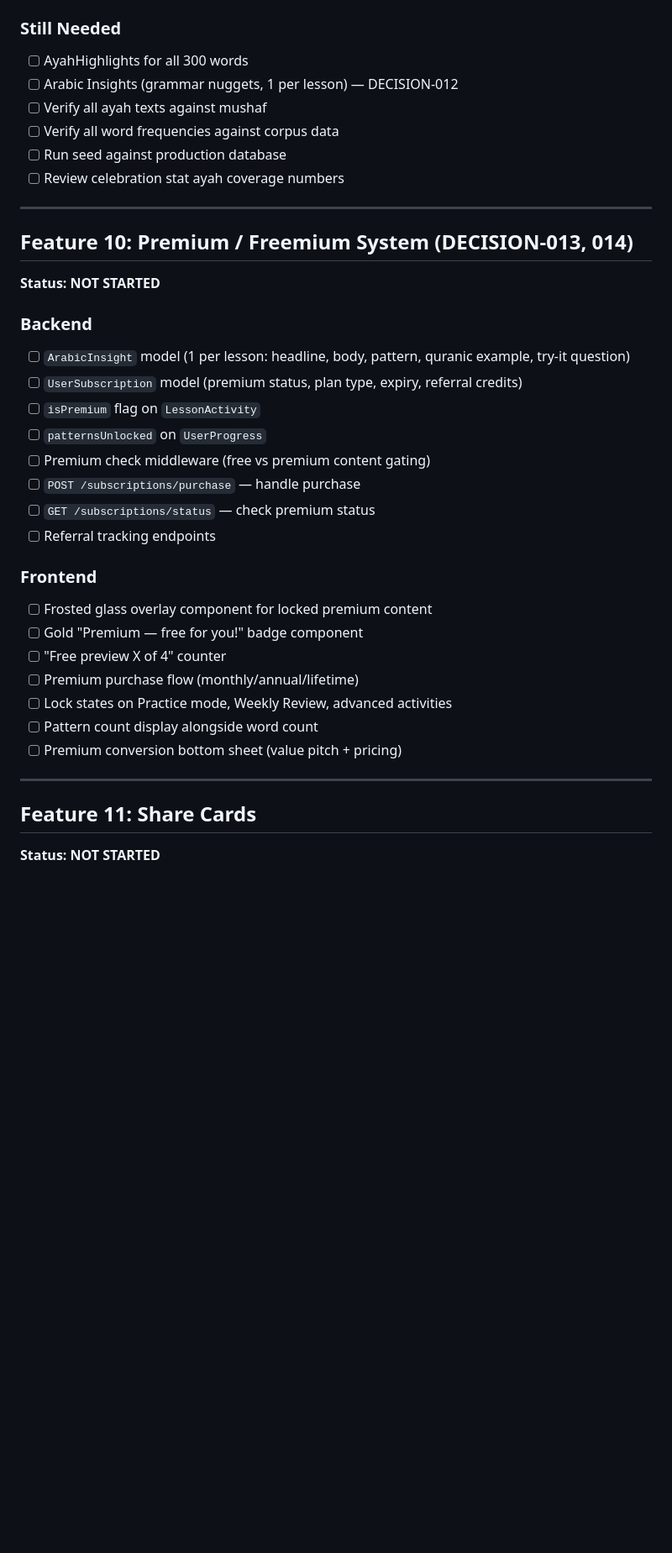
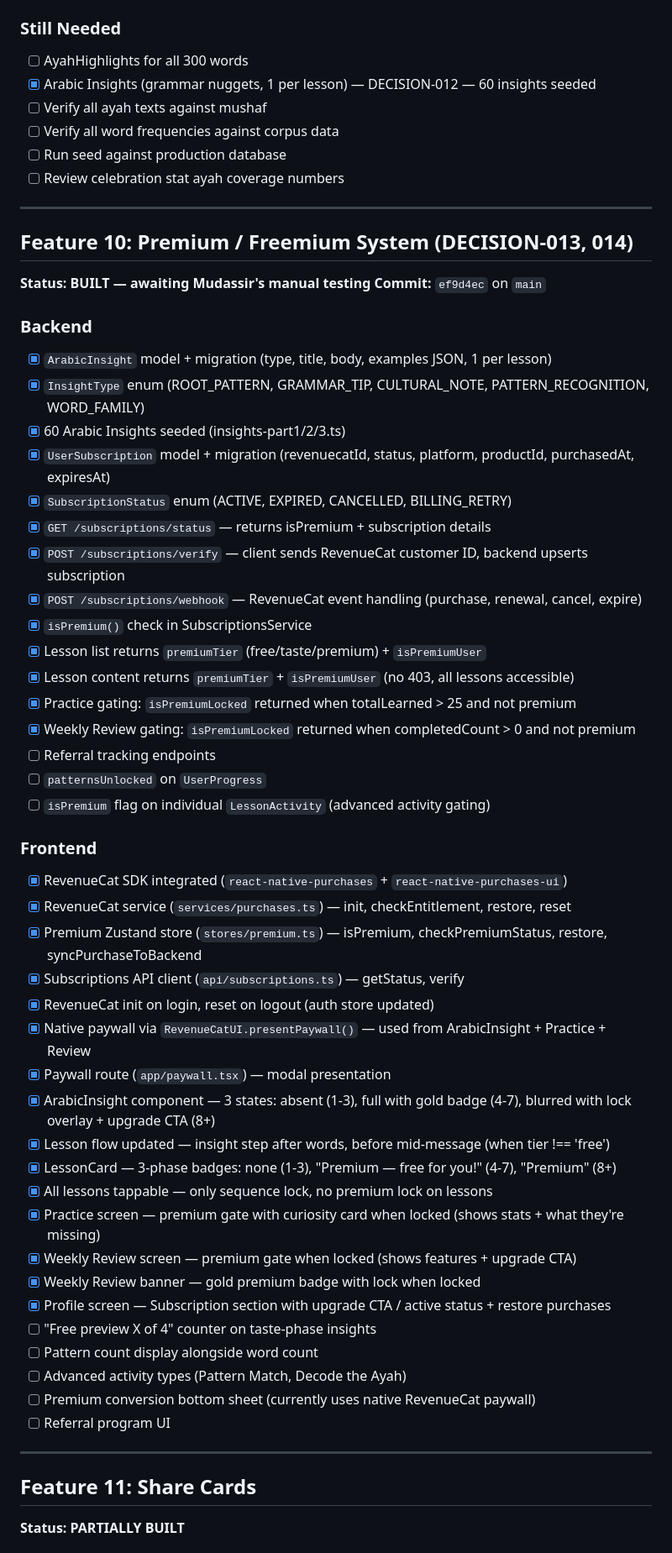
Before and after one commit to MudassirAhmed0/asaan-arabic, a Markdown page: progress.md, the part around one of its changes. Shown at 84% size. GitHub-like rendering; blank space fills up the shorter version.

Commit message:
docs: update progress and claude.md to reflect premium system built

```diff
--- a/progress.md
+++ b/progress.md
@@ -262,7 +262,7 @@ Decided to skip Library for launch. Quranic text accuracy is critical and needs
 
 ### Still Needed
 - [ ] AyahHighlights for all 300 words
-- [ ] Arabic Insights (grammar nuggets, 1 per lesson) — DECISION-012
+- [x] Arabic Insights (grammar nuggets, 1 per lesson) — DECISION-012 — 60 insights seeded
 - [ ] Verify all ayah texts against mushaf
 - [ ] Verify all word frequencies against corpus data
 - [ ] Run seed against production database
@@ -271,29 +271,51 @@ Decided to skip Library for launch. Quranic text accuracy is critical and needs
 ---
 
 ## Feature 10: Premium / Freemium System (DECISION-013, 014)
-**Status: NOT STARTED**
+**Status: BUILT — awaiting Mudassir's manual testing**
+**Commit:** `ef9d4ec` on `main`
 
 ### Backend
-- [ ] `ArabicInsight` model (1 per lesson: headline, body, pattern, quranic example, try-it question)
-- [ ] `UserSubscription` model (premium status, plan type, expiry, referral credits)
-- [ ] `isPremium` flag on `LessonActivity`
+- [x] `ArabicInsight` model + migration (type, title, body, examples JSON, 1 per lesson)
+- [x] `InsightType` enum (ROOT_PATTERN, GRAMMAR_TIP, CULTURAL_NOTE, PATTERN_RECOGNITION, WORD_FAMILY)
+- [x] 60 Arabic Insights seeded (insights-part1/2/3.ts)
+- [x] `UserSubscription` model + migration (revenuecatId, status, platform, productId, purchasedAt, expiresAt)
+- [x] `SubscriptionStatus` enum (ACTIVE, EXPIRED, CANCELLED, BILLING_RETRY)
+- [x] `GET /subscriptions/status` — returns isPremium + subscription details
+- [x] `POST /subscriptions/verify` — client sends RevenueCat customer ID, backend upserts subscription
+- [x] `POST /subscriptions/webhook` — RevenueCat event handling (purchase, renewal, cancel, expire)
+- [x] `isPremium()` check in SubscriptionsService
+- [x] Lesson list returns `premiumTier` (free/taste/premium) + `isPremiumUser`
+- [x] Lesson content returns `premiumTier` + `isPremiumUser` (no 403, all lessons accessible)
+- [x] Practice gating: `isPremiumLocked` returned when totalLearned > 25 and not premium
+- [x] Weekly Review gating: `isPremiumLocked` returned when completedCount > 0 and not premium
+- [ ] Referral tracking endpoints
 - [ ] `patternsUnlocked` on `UserProgress`
-- [ ] Premium check middleware (free vs premium content gating)
-- [ ] `POST /subscriptions/purchase` — handle purchase
-- [ ] `GET /subscriptions/status` — check premium status
-- [ ] Referral tracking endpoints
+- [ ] `isPremium` flag on individual `LessonActivity` (advanced activity gating)
 
 ### Frontend
-- [ ] Frosted glass overlay component for locked premium content
-- [ ] Gold "Premium — free for you!" badge component
-- [ ] "Free preview X of 4" counter
-- [ ] Premium purchase flow (monthly/annual/lifetime)
-- [ ] Lock states on Practice mode, Weekly Review, advanced activities
+- [x] RevenueCat SDK integrated (`react-native-purchases` + `react-native-purchases-ui`)
+- [x] RevenueCat service (`services/purchases.ts`) — init, checkEntitlement, restore, reset
+- [x] Premium Zustand store (`stores/premium.ts`) — isPremium, checkPremiumStatus, restore, syncPurchaseToBackend
+- [x] Subscriptions API client (`api/subscriptions.ts`) — getStatus, verify
+- [x] RevenueCat init on login, reset on logout (auth store updated)
+- [x] Native paywall via `RevenueCatUI.presentPaywall()` — used from ArabicInsight + Practice + Review
+- [x] Paywall route (`app/paywall.tsx`) — modal presentation
+- [x] ArabicInsight component — 3 states: absent (1-3), full with gold badge (4-7), blurred with lock overlay + upgrade CTA (8+)
+- [x] Lesson flow updated — insight step after words, before mid-message (when tier !== 'free')
+- [x] LessonCard — 3-phase badges: none (1-3), "Premium — free for you!" (4-7), "Premium" (8+)
+- [x] All lessons tappable — only sequence lock, no premium lock on lessons
+- [x] Practice screen — premium gate with curiosity card when locked (shows stats + what they're missing)
+- [x] Weekly Review screen — premium gate when locked (shows features + upgrade CTA)
+- [x] Weekly Review banner — gold premium badge with lock when locked
+- [x] Profile screen — Subscription section with upgrade CTA / active status + restore purchases
+- [ ] "Free preview X of 4" counter on taste-phase insights
 - [ ] Pattern count display alongside word count
-- [ ] Premium conversion bottom sheet (value pitch + pricing)
+- [ ] Advanced activity types (Pattern Match, Decode the Ayah)
+- [ ] Premium conversion bottom sheet (currently uses native RevenueCat paywall)
+- [ ] Referral program UI
 
 ---
 
 ## Feature 11: Share Cards
-**Status: NOT STARTED**
+**Status: PARTIALLY BUILT**
 
```
Also changed, not shown: other parts of progress.md (+11 -12 lines), claude.md (+19 -18 lines).
